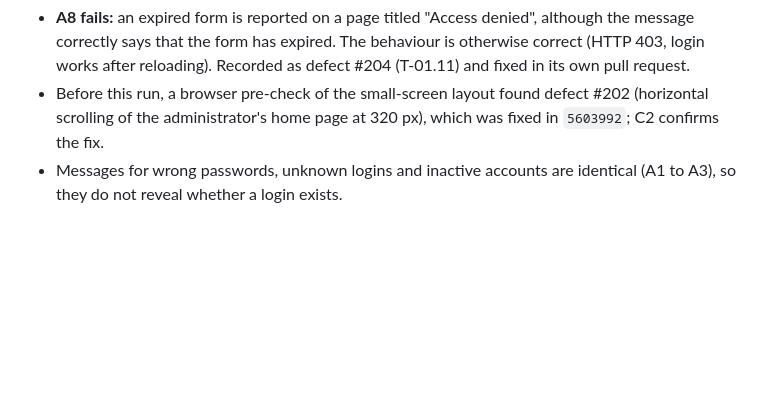
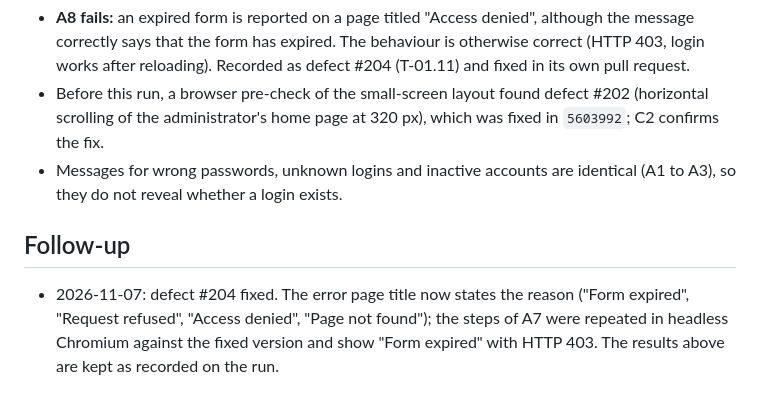
Before and after one commit to ceciliagalvaoo/hospital-devops, a Markdown page: docs/testing/us-01-manual-checks.md, the part around the change. Drawn GitHub-style; blank space fills up the shorter version.

Commit message:
docs: record the fix of the error page titles (#204)

```diff
--- a/docs/testing/us-01-manual-checks.md
+++ b/docs/testing/us-01-manual-checks.md
@@ -85,3 +85,7 @@ Use the device emulation of the browser's developer tools (Chrome or Edge: F12,
 - **A8 fails:** an expired form is reported on a page titled "Access denied", although the message correctly says that the form has expired. The behaviour is otherwise correct (HTTP 403, login works after reloading). Recorded as defect #204 (T-01.11) and fixed in its own pull request.
 - Before this run, a browser pre-check of the small-screen layout found defect #202 (horizontal scrolling of the administrator's home page at 320 px), which was fixed in `5603992`; C2 confirms the fix.
 - Messages for wrong passwords, unknown logins and inactive accounts are identical (A1 to A3), so they do not reveal whether a login exists.
+
+## Follow-up
+
+- 2026-11-07: defect #204 fixed. The error page title now states the reason ("Form expired", "Request refused", "Access denied", "Page not found"); the steps of A7 were repeated in headless Chromium against the fixed version and show "Form expired" with HTTP 403. The results above are kept as recorded on the run.
```
Also changed, not shown: docs/sprints/sprint-1.md (+2 -1 lines), docs/testing/us-01-automated-tests.md (+2 -2 lines).
